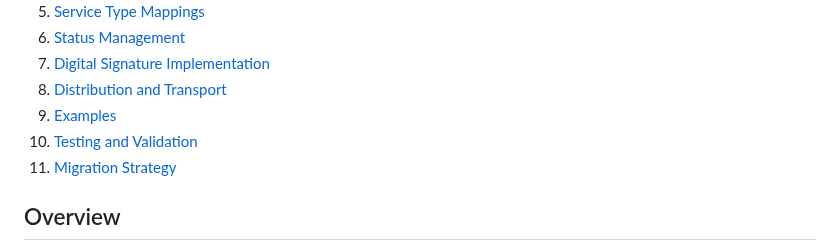
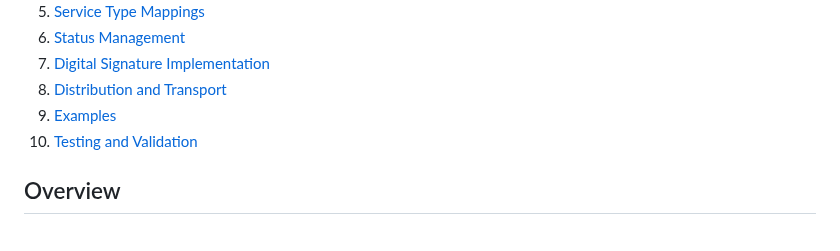
Before and after one commit to webuild-consortium/wp4-trust-group, a Markdown page: references/reference-specifications/etsi_ts_119612_implementation_guide.md, the part around the change. Rendered like a GitHub page.

Commit message:
Apply suggestions from code review

```diff
--- a/references/reference-specifications/etsi_ts_119612_implementation_guide.md
+++ b/references/reference-specifications/etsi_ts_119612_implementation_guide.md
@@ -17,7 +17,6 @@
 8. [Distribution and Transport](#distribution-and-transport)
 9. [Examples](#examples)
 10. [Testing and Validation](#testing-and-validation)
-11. [Migration Strategy](#migration-strategy)
 
 ## Overview
 
```
